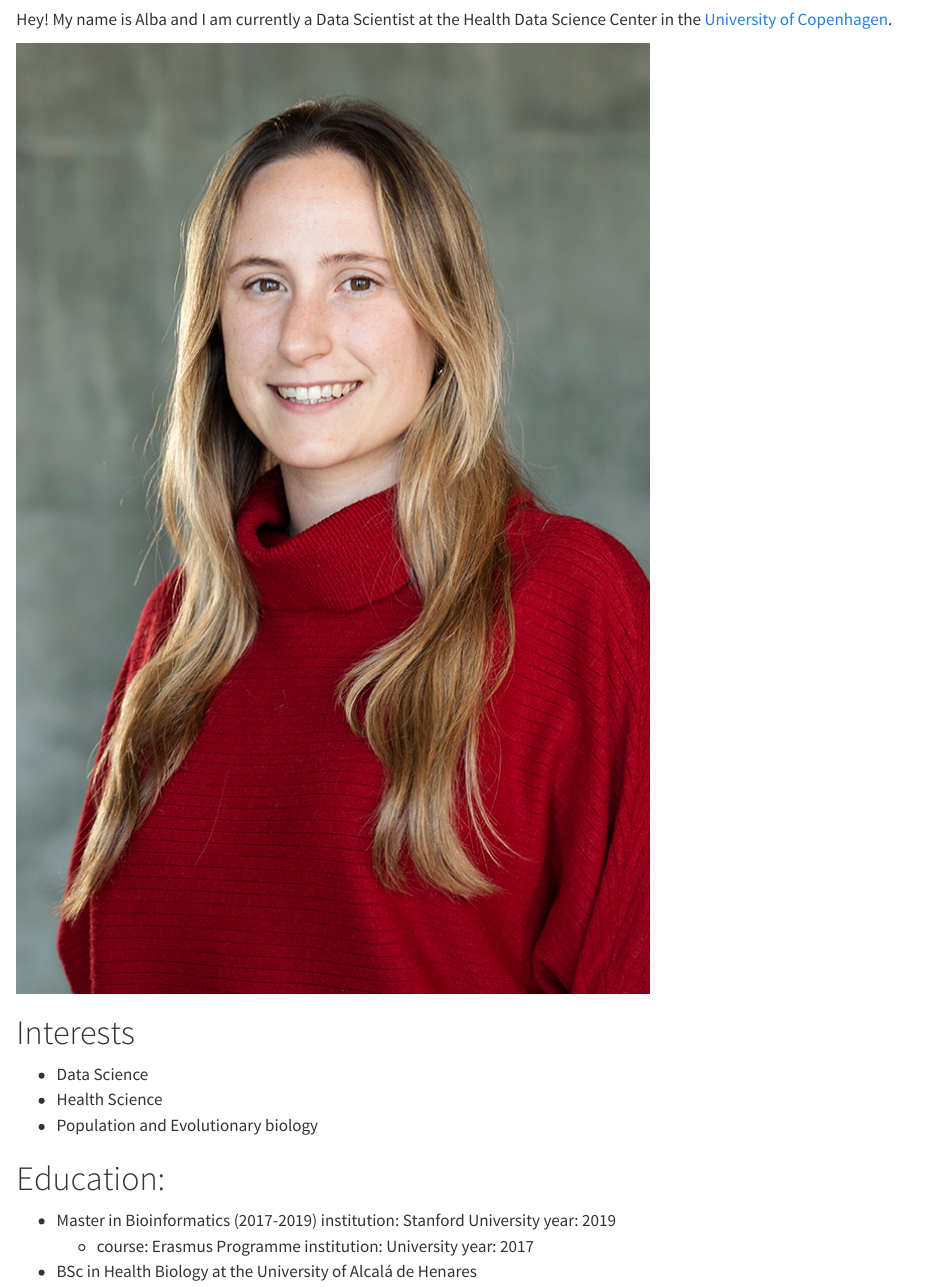
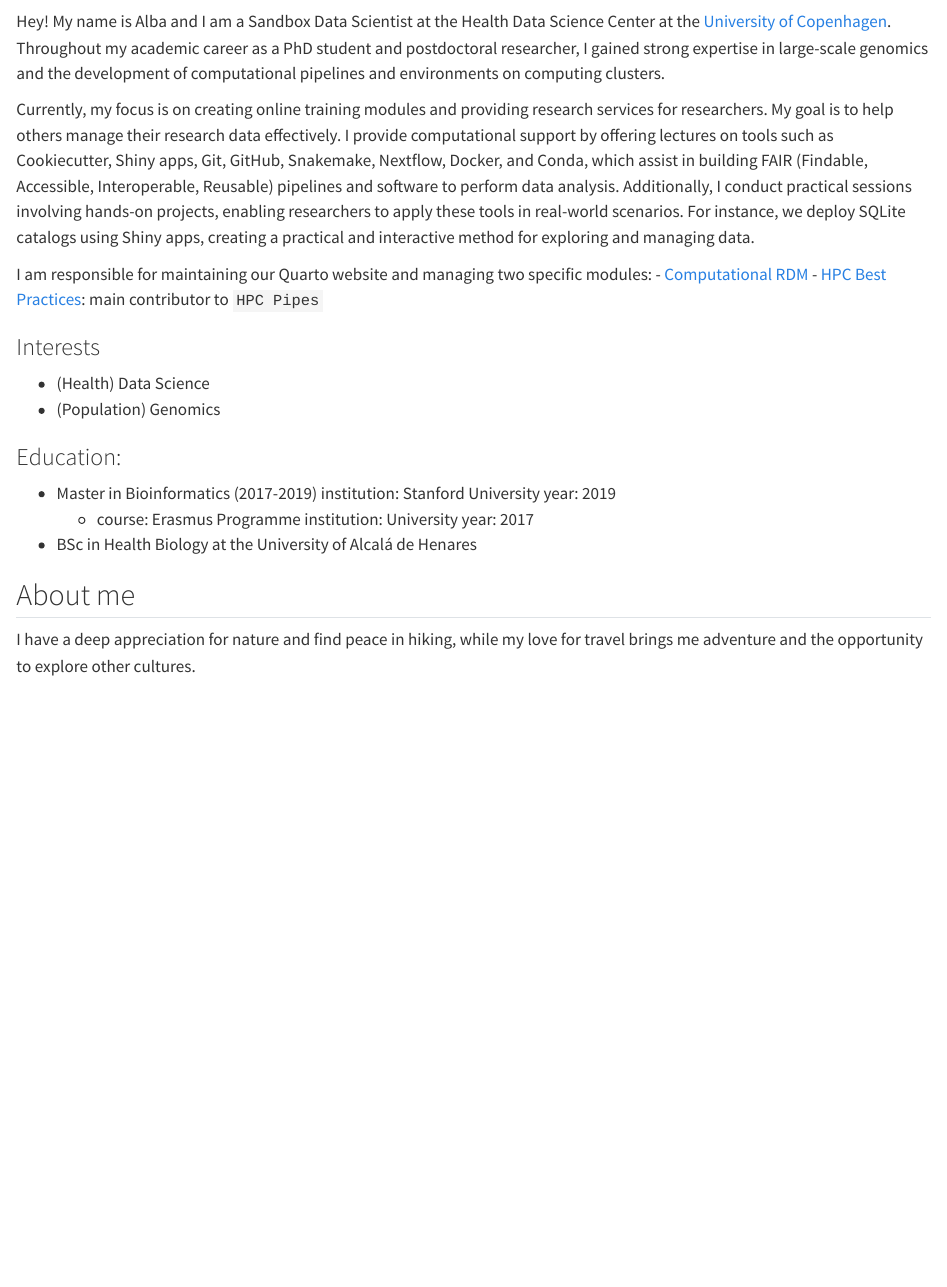
Before and after one commit to albarema/albarema.github.io, a Quarto document (index.qmd): the page in a window 1100 px wide, from 60 px down before the commit and from 560 px down after it, so that both start at the same text. Rendered offline with R 4.5, knitr and Pandoc in place of Quarto, with nearby package versions.

Commit message:
Update index.qmd

```diff
--- a/index.qmd
+++ b/index.qmd
@@ -8,14 +9,19 @@ format:
 
-Hey! My name is Alba and I am currently a Data Scientist at the Health Data Science Center in the [University of Copenhagen]( https://www.ku.dk/).
+[![](LinkedIN.png){width=50}](https://dk.linkedin.com/in/albarefoyo)   [![](Github_black.png){width=50}](https://github.com/albarema)   [![](Outlook.png){width=50}](alba.martinez@sund.ku.dk?subject=Test)   [![](mapPin.png){width=50}](https:heads.ku.dk)
 
-![](images/ARM_full.jpg)
+Hey! My name is Alba and I am a Sandbox Data Scientist at the Health Data Science Center at the [University of Copenhagen]( https://www.ku.dk/). Throughout my academic career as a PhD student and postdoctoral researcher, I gained strong expertise in large-scale genomics and the development of computational pipelines and environments on computing clusters.
 
-# Interests
-- Data Science
-- Health Science
-- Population and Evolutionary biology
+Currently, my focus is on creating online training modules and providing research services for researchers. My goal is to help others manage their research data effectively.  I provide computational support by offering lectures on tools such as Cookiecutter, Shiny apps, Git, GitHub, Snakemake, Nextflow, Docker, and Conda, which assist in building FAIR (Findable, Accessible, Interoperable, Reusable) pipelines and software to perform data analysis. Additionally, I conduct practical sessions involving hands-on projects, enabling researchers to apply these tools in real-world scenarios. For instance, we deploy SQLite catalogs using Shiny apps, creating a practical and interactive method for exploring and managing data.
 
-# Education:
+I am responsible for maintaining our Quarto website and managing two specific modules:
+- [Computational RDM](https://hds-sandbox.github.io/RDM_NGS_course/)
+- [HPC Best Practices](https://hds-sandbox.github.io/HPC-lab/): main contributor to `HPC Pipes`
+
+### Interests
+- (Health) Data Science
+- (Population) Genomics
+
+### Education:
 - Master in Bioinformatics (2017-2019)
       institution: Stanford University
       year: 2019
@@ -23,3 +29,6 @@ Hey! My name is Alba and I am currently a Data Scientist at the Health Data Scie
       institution: University
       year: 2017
 - BSc in Health Biology at the University of Alcalá de Henares
+
+## About me
+I have a deep appreciation for nature and find peace in hiking, while my love for travel brings me adventure and the opportunity to explore other cultures.
```
Also changed, not shown: index.qmd (1 more changed lines).
